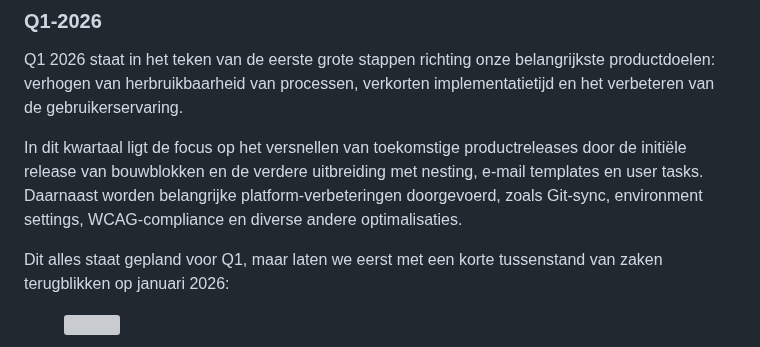
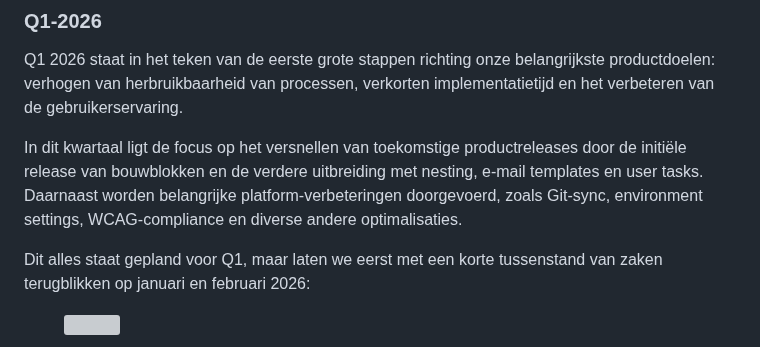
Before and after one commit to generiekzaakafhandelcomponent/documentatie, a Markdown page: product-management/gzac-insights.md, the part around one of its changes. Rendered like a GitHub page; grey boxes are pictures that could not be loaded.

```diff
--- a/product-management/gzac-insights.md
+++ b/product-management/gzac-insights.md
@@ -6,7 +6,7 @@ Q1 2026 staat in het teken van de eerste grote stappen richting onze belangrijks
 
 In dit kwartaal ligt de focus op het versnellen van toekomstige productreleases door de initiële release van bouwblokken en de verdere uitbreiding met nesting, e-mail templates en user tasks. Daarnaast worden belangrijke platform-verbeteringen doorgevoerd, zoals Git-sync, environment settings, WCAG-compliance en diverse andere optimalisaties.
 
-Dit alles staat gepland voor Q1, maar laten we eerst met een korte tussenstand van zaken terugblikken op januari 2026:
+Dit alles staat gepland voor Q1, maar laten we eerst met een korte tussenstand van zaken terugblikken op januari en februari 2026:
 
 <figure><img src="../.gitbook/assets/Screenshot 2026-02-11 at 13.18.55.png" alt=""><figcaption></figcaption></figure>
 
```
Also changed, not shown: other parts of product-management/gzac-insights.md (+1 -3 lines), .gitbook/assets/Screenshot 2026-02-27 at 12.29.08.png (added), .gitbook/assets/Screenshot 2026-02-27 at 12.32.28.png (added).
